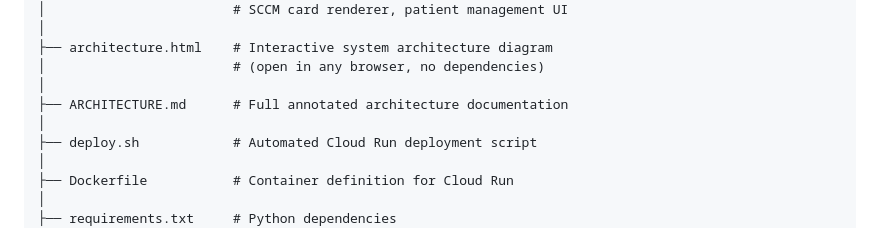
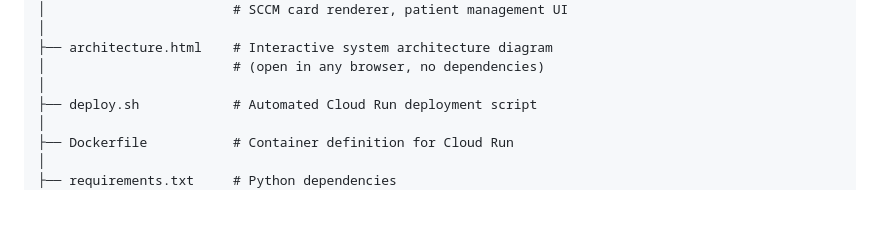
Before and after one commit to ventassist-dev/ventlive-ai, a Markdown page: README.md, the part around the change. GitHub-like rendering; blank space fills up the shorter version.

Commit message:
Remove ARCHITECTURE.md reference from README
Removed ARCHITECTURE.md from the README.

```diff
--- a/README.md
+++ b/README.md
@@ -675,8 +675,6 @@ ventlive-ai/
 ├── architecture.html    # Interactive system architecture diagram
 │                        # (open in any browser, no dependencies)
 │
-├── ARCHITECTURE.md      # Full annotated architecture documentation
-│
 ├── deploy.sh            # Automated Cloud Run deployment script
 │
 ├── Dockerfile           # Container definition for Cloud Run
```
